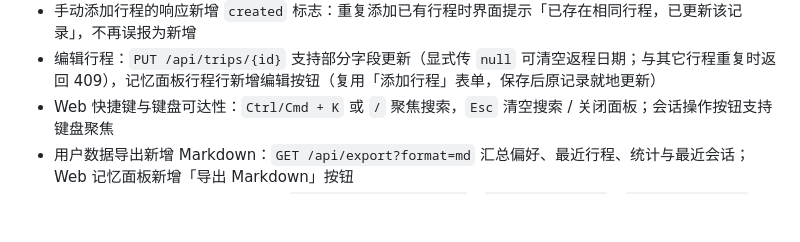
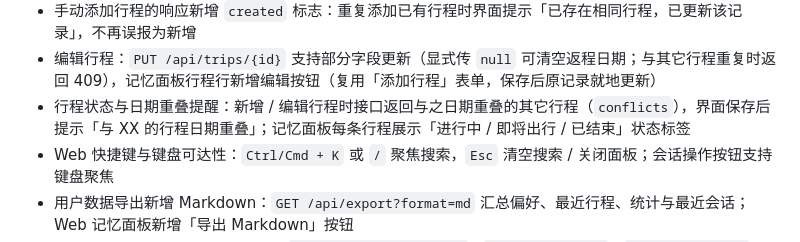
Before and after one commit to JJJY9/aligo-travel-assistant, a Markdown page: CHANGELOG.md, the part around the change. Rendered like a GitHub page; blank space fills up the shorter version.

```diff
--- a/CHANGELOG.md
+++ b/CHANGELOG.md
@@ -39,6 +39,7 @@
 - 手动添加行程：`POST /api/trips`（同路线 + 同起止日期自动去重，返回 `trip_id`），记忆面板「最近行程」新增「添加行程」表单（出发地 / 目的地 / 起止日期 / 目的）
 - 手动添加行程的响应新增 `created` 标志：重复添加已有行程时界面提示「已存在相同行程，已更新该记录」，不再误报为新增
 - 编辑行程：`PUT /api/trips/{id}` 支持部分字段更新（显式传 `null` 可清空返程日期；与其它行程重复时返回 409），记忆面板行程行新增编辑按钮（复用「添加行程」表单，保存后原记录就地更新）
+- 行程状态与日期重叠提醒：新增 / 编辑行程时接口返回与之日期重叠的其它行程（`conflicts`），界面保存后提示「与 XX 的行程日期重叠」；记忆面板每条行程展示「进行中 / 即将出行 / 已结束」状态标签
 - Web 快捷键与键盘可达性：`Ctrl/Cmd + K` 或 `/` 聚焦搜索，`Esc` 清空搜索 / 关闭面板；会话操作按钮支持键盘聚焦
 - 用户数据导出新增 Markdown：`GET /api/export?format=md` 汇总偏好、最近行程、统计与最近会话；Web 记忆面板新增「导出 Markdown」按钮
 - 安全响应头：CSP（仅同源脚本）/ `X-Content-Type-Options` / `X-Frame-Options` / `Referrer-Policy` / `Permissions-Policy`；主题初始化拆分为 `/static/theme.js` 以满足 CSP
```
Also changed, not shown: README.md (+3 -3 lines), docs/screenshots/webui-memory.jpg, 4 other files.
